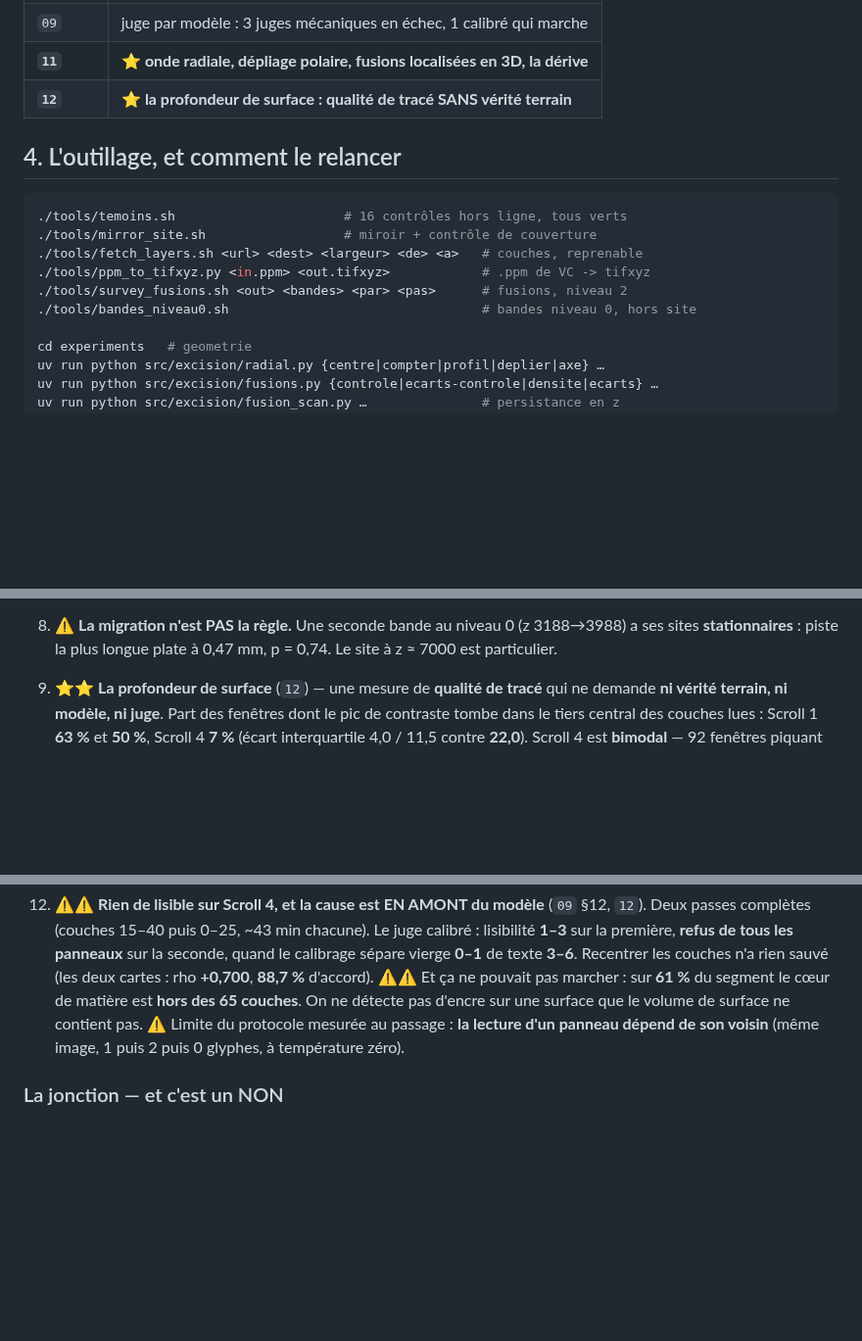
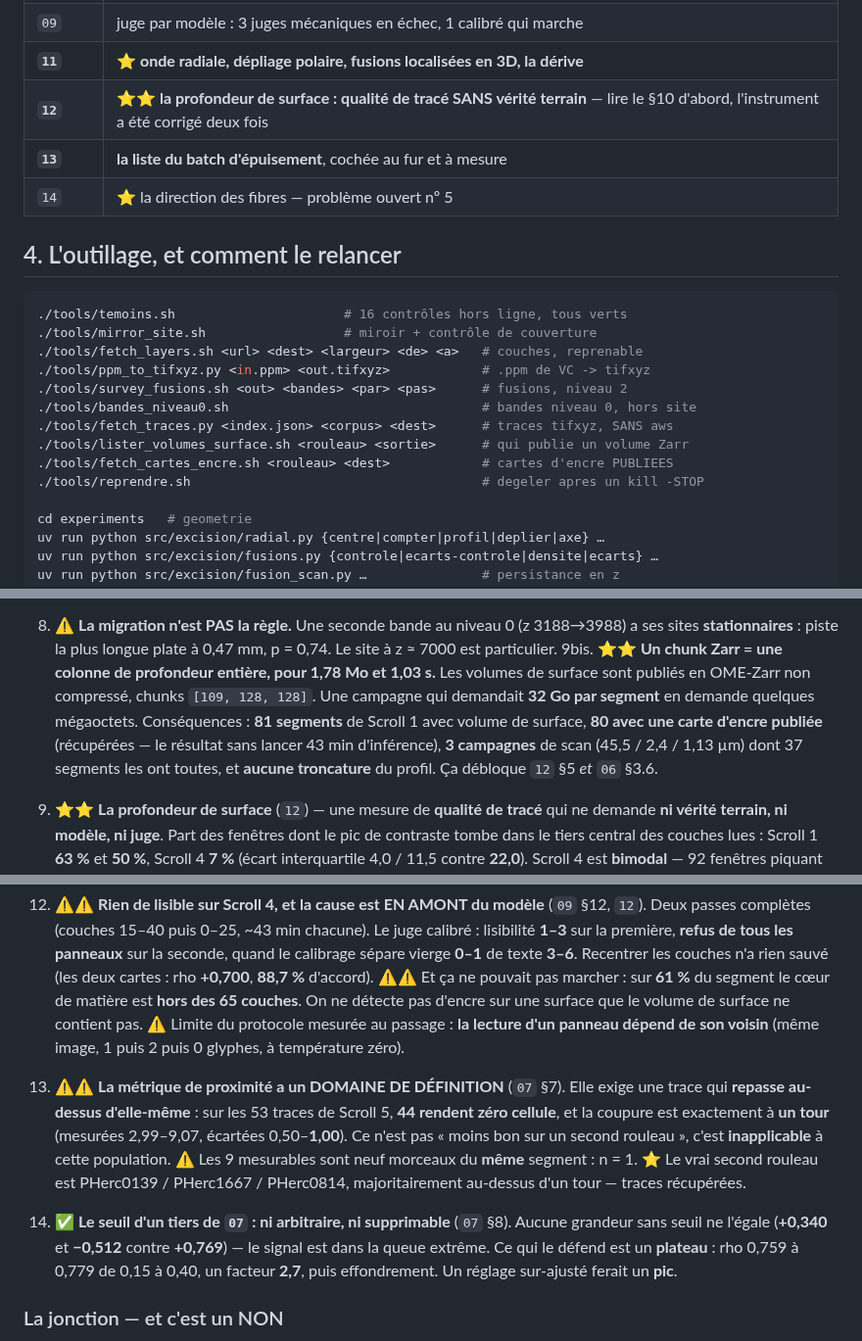
Before and after one commit to MasterLaplace/LplVesuvius, a Markdown page: HANDOFF.md, 3 parts joined by grey strips. Shown at 98% size. Rendered like a GitHub page; blank space fills up the shorter version.

```diff
--- a/HANDOFF.md
+++ b/HANDOFF.md
@@ -49,7 +64,9 @@ bégayer un Zoom, pas le processeur. `./tools/reprendre.sh` remet tout en route.
 | `08`, `10` | ⭐ la passe d'encre : **AUC 0,925** sur un segment entier |
 | `09` | juge par modèle : 3 juges mécaniques en échec, 1 calibré qui marche |
 | **`11`** | ⭐ **onde radiale, dépliage polaire, fusions localisées en 3D, la dérive** |
-| **`12`** | ⭐ **la profondeur de surface : qualité de tracé SANS vérité terrain** |
+| **`12`** | ⭐⭐ **la profondeur de surface : qualité de tracé SANS vérité terrain** — lire le §10 d'abord, l'instrument a été corrigé deux fois |
+| **`13`** | **la liste du batch d'épuisement**, cochée au fur et à mesure |
+| `14` | ⭐ la direction des fibres — problème ouvert nº 5 |
 
 ## 4. L'outillage, et comment le relancer
 
@@ -60,6 +77,10 @@ bégayer un Zoom, pas le processeur. `./tools/reprendre.sh` remet tout en route.
 ./tools/ppm_to_tifxyz.py <in.ppm> <out.tifxyz>            # .ppm de VC -> tifxyz
 ./tools/survey_fusions.sh <out> <bandes> <par> <pas>      # fusions, niveau 2
 ./tools/bandes_niveau0.sh                                 # bandes niveau 0, hors site
+./tools/fetch_traces.py <index.json> <corpus> <dest>      # traces tifxyz, SANS aws
+./tools/lister_volumes_surface.sh <rouleau> <sortie>      # qui publie un volume Zarr
+./tools/fetch_cartes_encre.sh <rouleau> <dest>            # cartes d'encre PUBLIEES
+./tools/reprendre.sh                                      # degeler apres un kill -STOP
 
 cd experiments   # geometrie
 uv run python src/excision/radial.py {centre|compter|profil|deplier|axe} …
@@ -126,6 +151,14 @@ transaction sur un nom inconnu.
 8. ⚠ **La migration n'est PAS la règle.** Une seconde bande au niveau 0 (z 3188→3988)
     a ses sites **stationnaires** : piste la plus longue plate à 0,47 mm, p = 0,74. Le
     site à z ≈ 7000 est particulier.
+9bis. ⭐⭐ **Un chunk Zarr = une colonne de profondeur entière, pour 1,78 Mo et 1,03 s.**
+   Les volumes de surface sont publiés en OME-Zarr non compressé, chunks
+   `[109, 128, 128]`. Une campagne qui demandait **32 Go par segment** en demande
+   quelques mégaoctets. Conséquences : **81 segments** de Scroll 1 avec volume de
+   surface, **80 avec une carte d'encre publiée** (récupérées — le résultat sans lancer
+   43 min d'inférence), **3 campagnes** de scan (45,5 / 2,4 / 1,13 µm) dont 37 segments
+   les ont toutes, et **aucune troncature** du profil. Ça débloque `12` §5 *et* `06` §3.6.
+
 9. ⭐⭐ **La profondeur de surface** (`12`) — une mesure de **qualité de tracé** qui ne
     demande **ni vérité terrain, ni modèle, ni juge**. Part des fenêtres dont le pic de
     contraste tombe dans le tiers central des couches lues : Scroll 1 **63 %** et
@@ -151,6 +184,19 @@ transaction sur un nom inconnu.
    d'un panneau dépend de son voisin** (même image, 1 puis 2 puis 0 glyphes, à
    température zéro).
 
+14. ⚠⚠ **La métrique de proximité a un DOMAINE DE DÉFINITION** (`07` §7). Elle exige une
+   trace qui **repasse au-dessus d'elle-même** : sur les 53 traces de Scroll 5, **44
+   rendent zéro cellule**, et la coupure est exactement à **un tour** (mesurées
+   2,99–9,07, écartées 0,50–**1,00**). Ce n'est pas « moins bon sur un second rouleau »,
+   c'est **inapplicable** à cette population. ⚠ Les 9 mesurables sont neuf morceaux du
+   **même** segment : n = 1. ⭐ Le vrai second rouleau est PHerc0139 / PHerc1667 /
+   PHerc0814, majoritairement au-dessus d'un tour — traces récupérées.
+15. ✅ **Le seuil d'un tiers de `07` : ni arbitraire, ni supprimable** (`07` §8). Aucune
+   grandeur sans seuil ne l'égale (**+0,340** et **−0,512** contre **+0,769**) — le
+   signal est dans la queue extrême. Ce qui le défend est un **plateau** : rho 0,759 à
+   0,779 de 0,15 à 0,40, un facteur **2,7**, puis effondrement. Un réglage sur-ajusté
+   ferait un **pic**.
+
 ### La jonction — et c'est un NON
 
 13. ⚠⚠ **La proximité géométrique ne prédit PAS la lisibilité.** rho **+0,019** à
```
Also changed, not shown: other parts of HANDOFF.md (+48 -12 lines).
